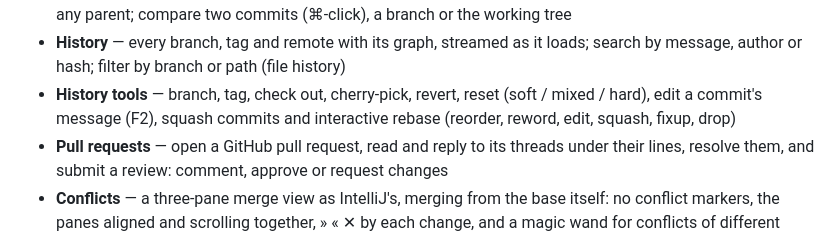
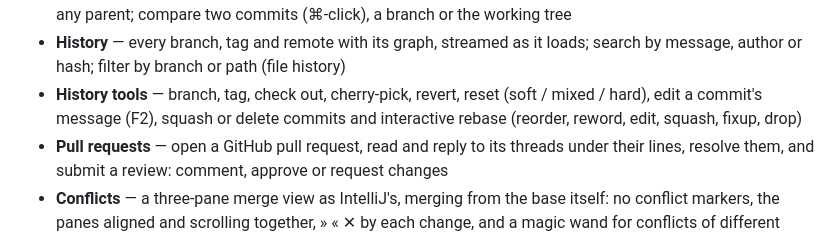
Before and after one commit to Binaryify/MyGit, a Markdown page: README.md, the part around the change. Drawn GitHub-style.

```diff
--- a/README.md
+++ b/README.md
@@ -87,7 +87,7 @@ MyGit reads what `git` prints and lets `git` itself make every change, so a repo
 - **Staging** — stage, unstage or discard files, changes or selected lines; edit and save the working tree in the diff; filter thousands of changes by path
 - **Commits** — whole messages, changed files and side-by-side diffs with syntax highlighting; a merge against any parent; compare two commits (⌘-click), a branch or the working tree
 - **History** — every branch, tag and remote with its graph, streamed as it loads; search by message, author or hash; filter by branch or path (file history)
-- **History tools** — branch, tag, check out, cherry-pick, revert, reset (soft / mixed / hard), edit a commit's message (F2), squash commits and interactive rebase (reorder, reword, edit, squash, fixup, drop)
+- **History tools** — branch, tag, check out, cherry-pick, revert, reset (soft / mixed / hard), edit a commit's message (F2), squash or delete commits and interactive rebase (reorder, reword, edit, squash, fixup, drop)
 - **Pull requests** — open a GitHub pull request, read and reply to its threads under their lines, resolve them, and submit a review: comment, approve or request changes
 - **Conflicts** — a three-pane merge view as IntelliJ's, merging from the base itself: no conflict markers, the panes aligned and scrolling together, » « ✕ by each change, and a magic wand for conflicts of different words; continue, skip or abort a merge, rebase, cherry-pick or revert
 - **Stash, blame and remotes** — stash with untracked files, blame a file line by line, manage remotes, pull (fast-forward, rebase or merge), preview a push, force with lease
```
Also changed, not shown: CHANGELOG.md (+11 -0 lines), README.zh-CN.md (+1 -1 lines).
